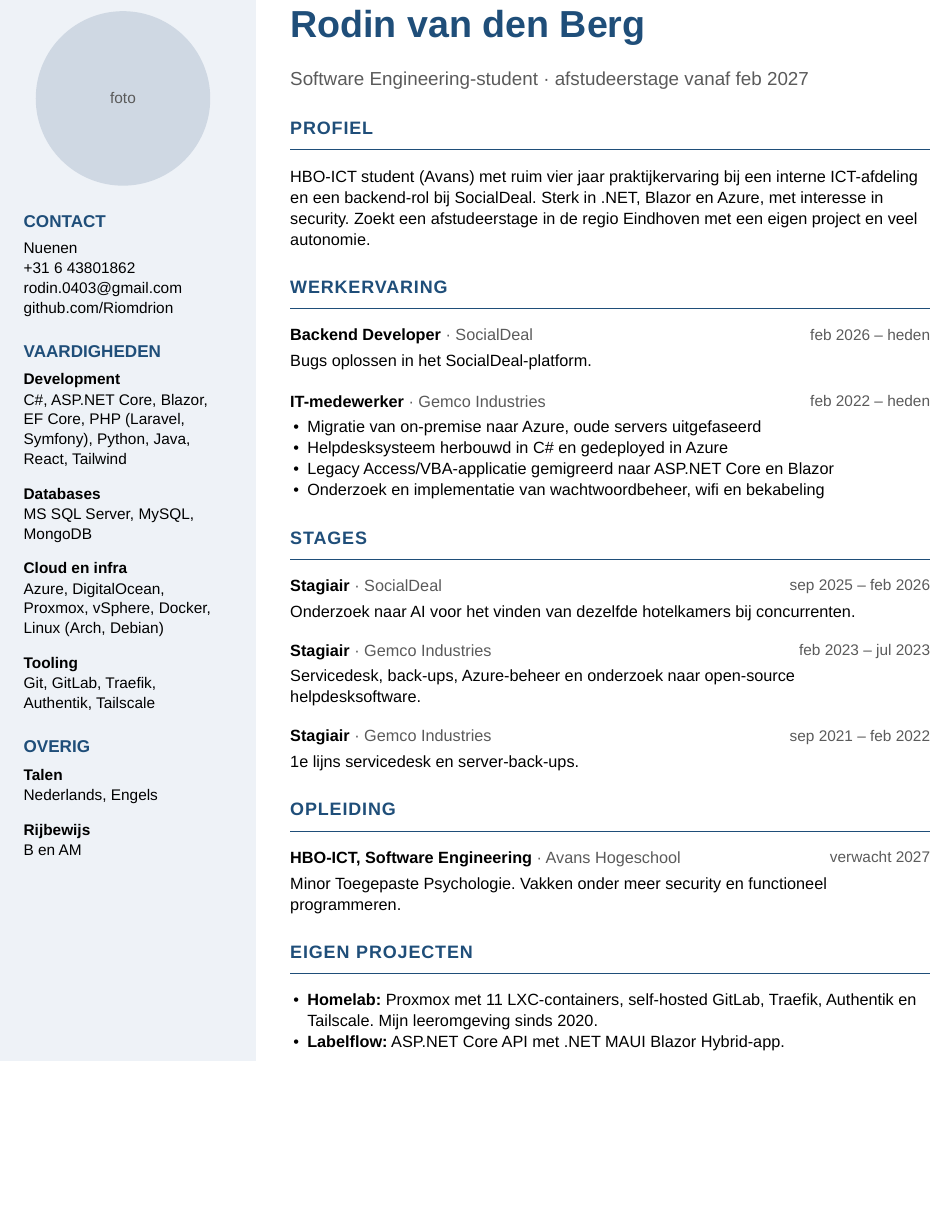
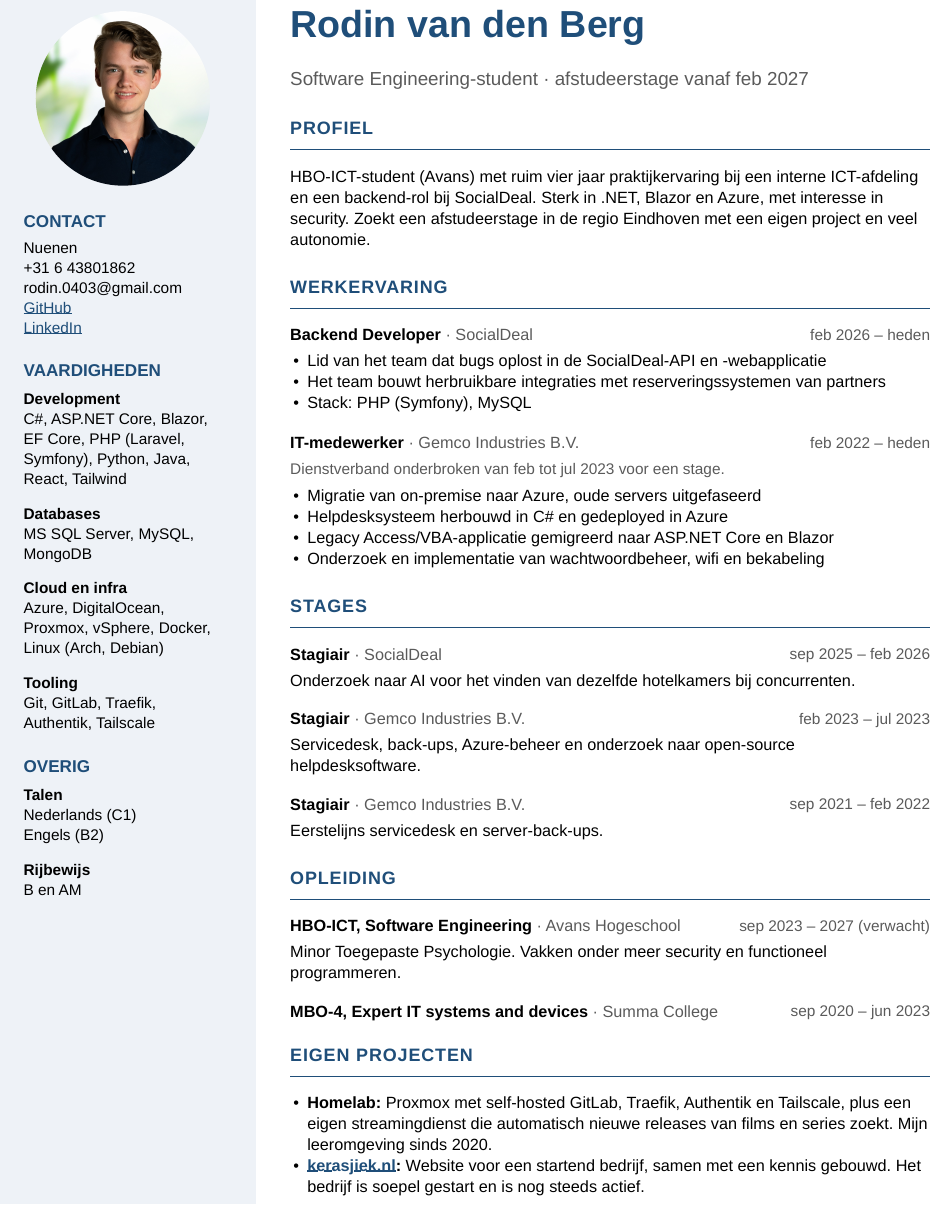
Before and after one commit to Riomdrion/Curriculum-Vitae, a Typst document (cv.typ): part of the page, cut so that both start at the same text, the shorter picture padded with empty space. The pictures show the PDF file cv.pdf that the author committed with the source.

Commit message:
Refactor code structure for improved readability and maintainability

```diff
--- a/cv.typ
+++ b/cv.typ
@@ -80,7 +82,7 @@
     #v(0.4em)
     #text(weight: "bold", fill: accent, size: 10pt)[OVERIG]
     #v(-0.2em)
-    #skill("Talen")[Nederlands, Engels] // TODO: niveau Engels
+    #skill("Talen")[Nederlands (C1) \ Engels (B2)]
     #skill("Rijbewijs")[B en AM]
   ],
 
@@ -91,14 +93,18 @@
     #text(size: 11pt, fill: muted)[Software Engineering-student · afstudeerstage vanaf feb 2027]
 
     #head("Profiel")
-    HBO-ICT student (Avans) met ruim vier jaar praktijkervaring bij een interne ICT-afdeling en een backend-rol bij SocialDeal. Sterk in .NET, Blazor en Azure, met interesse in security. Zoekt een afstudeerstage in de regio Eindhoven met een eigen project en veel autonomie.
+    HBO-ICT-student (Avans) met ruim vier jaar praktijkervaring bij een interne ICT-afdeling en een backend-rol bij SocialDeal. Sterk in .NET, Blazor en Azure, met interesse in security. Zoekt een afstudeerstage in de regio Eindhoven met een eigen project en veel autonomie.
 
     #head("Werkervaring")
     #job("Backend Developer", "SocialDeal", "feb 2026 – heden")
-    Bugs oplossen in het SocialDeal-platform. // TODO: stack + resultaat
+    - Lid van het team dat bugs oplost in de SocialDeal-API en -webapplicatie
+    - Het team bouwt herbruikbare integraties met reserveringssystemen van partners
+    - Stack: PHP (Symfony), MySQL
     #v(0.6em)
 
-    #job("IT-medewerker", "Gemco Industries", "feb 2022 – heden")
+    #job("IT-medewerker", "Gemco Industries B.V.", "feb 2022 – heden")
+    #text(fill: muted, size: 9pt)[Dienstverband onderbroken van feb tot jul 2023 voor een stage.]
+    #v(-0.2em)
     - Migratie van on-premise naar Azure, oude servers uitgefaseerd
     - Helpdesksysteem herbouwd in C\# en gedeployed in Azure
     - Legacy Access/VBA-applicatie gemigreerd naar ASP.NET Core en Blazor
@@ -108,18 +114,20 @@
     #job("Stagiair", "SocialDeal", "sep 2025 – feb 2026")
     Onderzoek naar AI voor het vinden van dezelfde hotelkamers bij concurrenten.
     #v(0.5em)
-    #job("Stagiair", "Gemco Industries", "feb 2023 – jul 2023")
+    #job("Stagiair", "Gemco Industries B.V.", "feb 2023 – jul 2023")
     Servicedesk, back-ups, Azure-beheer en onderzoek naar open-source helpdesksoftware.
     #v(0.5em)
-    #job("Stagiair", "Gemco Industries", "sep 2021 – feb 2022")
-    1e lijns servicedesk en server-back-ups.
+    #job("Stagiair", "Gemco Industries B.V.", "sep 2021 – feb 2022")
+    Eerstelijns servicedesk en server-back-ups.
 
     #head("Opleiding")
-    #job("HBO-ICT, Software Engineering", "Avans Hogeschool", "verwacht 2027")
+    #job("HBO-ICT, Software Engineering", "Avans Hogeschool", "sep 2023 – 2027 (verwacht)")
     Minor Toegepaste Psychologie. Vakken onder meer security en functioneel programmeren.
+    #v(0.5em)
+    #job("MBO-4, Expert IT systems and devices", "Summa College", "sep 2020 – jun 2023")
 
     #head("Eigen projecten")
-    - *Homelab:* Proxmox met 11 LXC-containers, self-hosted GitLab, Traefik, Authentik en Tailscale. Mijn leeromgeving sinds 2020.
-    - *Labelflow:* ASP.NET Core API met .NET MAUI Blazor Hybrid-app.
+    - *Homelab:* Proxmox met self-hosted GitLab, Traefik, Authentik en Tailscale, plus een eigen streamingdienst die automatisch nieuwe releases van films en series zoekt. Mijn leeromgeving sinds 2020.
+    - *#weblink("https://www.kerasjiek.nl")[kerasjiek.nl]:* Website voor een startend bedrijf, samen met een kennis gebouwd. Het bedrijf is soepel gestart en is nog steeds actief.
   ],
 )
```
Also changed, not shown: Rodin_van_den_Berg.jpg (added), cv.pdf, cv.typ (8 more changed lines).
